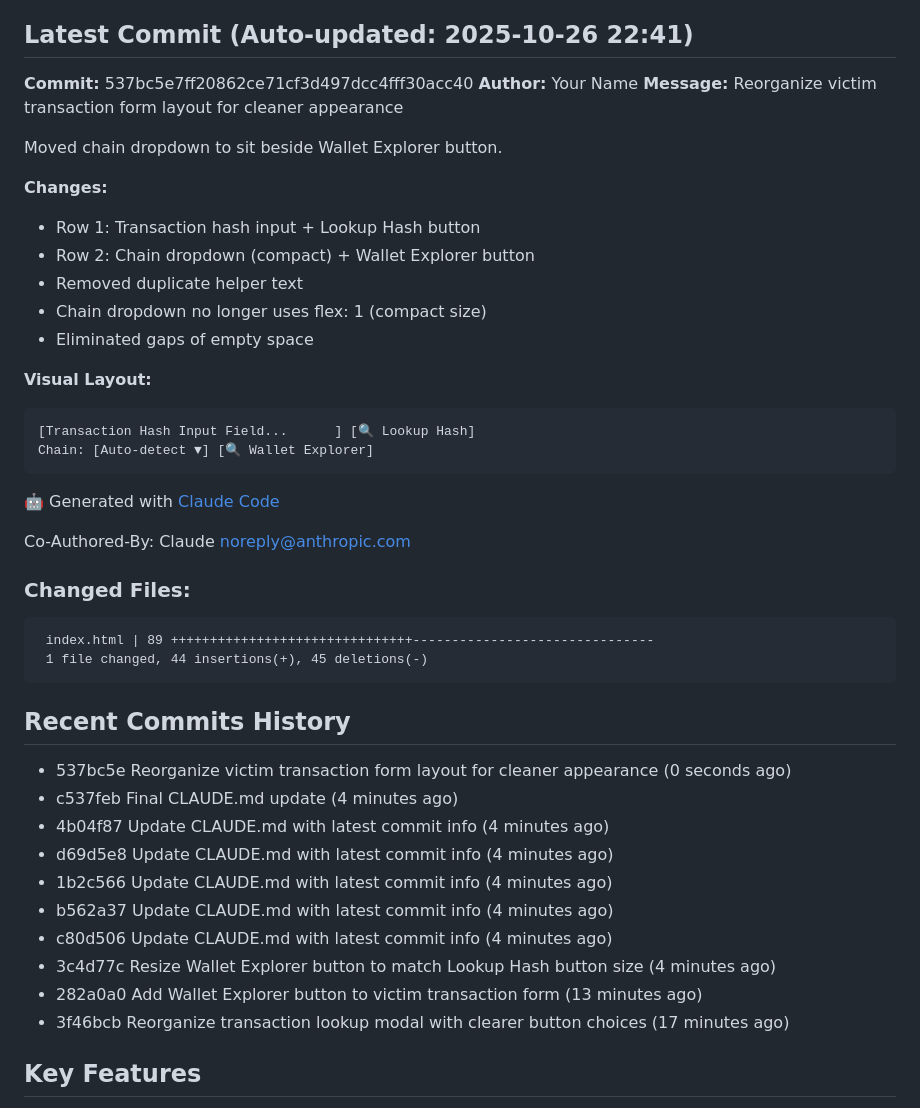
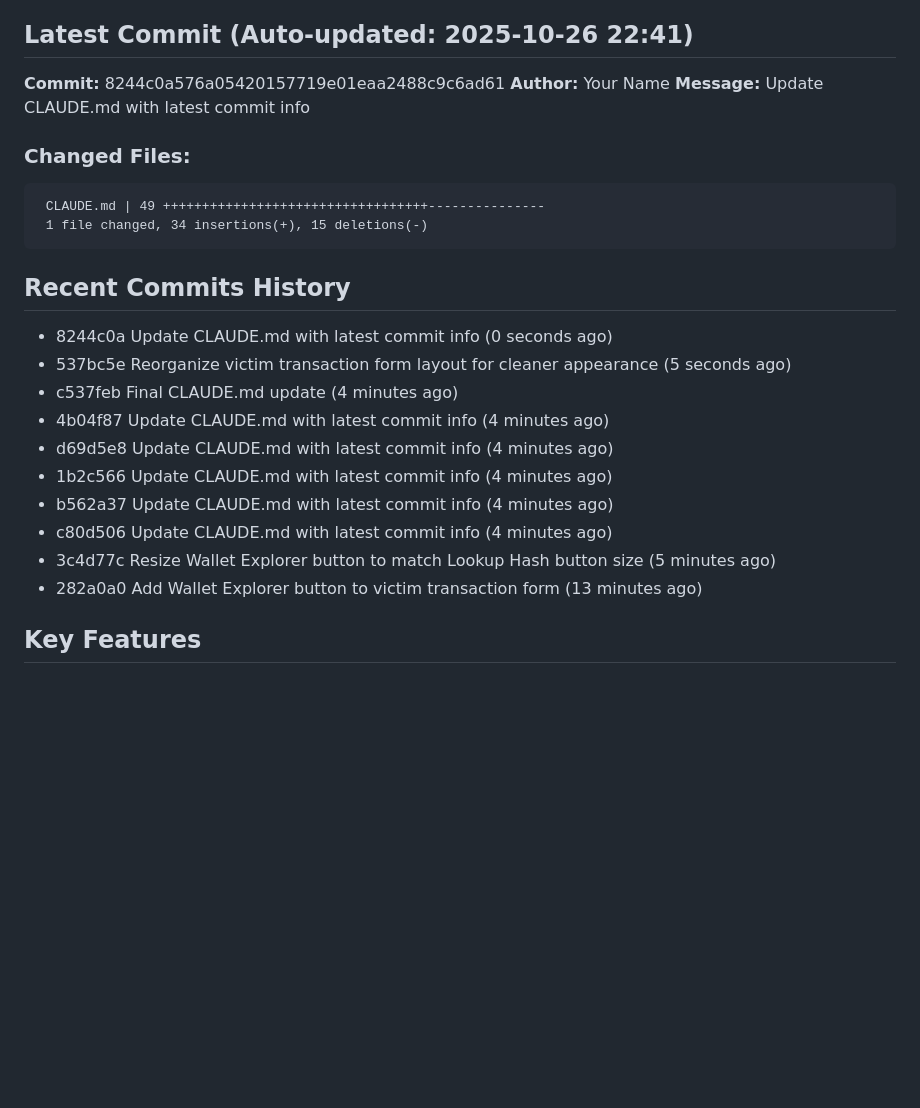
Before and after one commit to JGooseK41/batsTool, a Markdown page: CLAUDE.md, the part around the change. GitHub-like rendering; blank space fills up the shorter version.

````diff
--- a/CLAUDE.md
+++ b/CLAUDE.md
@@ -5,47 +5,28 @@ B.A.T.S. (Block Audit Tracing Standard) is a blockchain investigation tool for t
 
 ## Latest Commit (Auto-updated: 2025-10-26 22:41)
 
-**Commit:** 537bc5e7ff20862ce71cf3d497dcc4fff30acc40
+**Commit:** 8244c0a576a05420157719e01eaa2488c9c6ad61
 **Author:** Your Name
-**Message:** Reorganize victim transaction form layout for cleaner appearance
-
-Moved chain dropdown to sit beside Wallet Explorer button.
-
-**Changes:**
-- Row 1: Transaction hash input + Lookup Hash button
-- Row 2: Chain dropdown (compact) + Wallet Explorer button
-- Removed duplicate helper text
-- Chain dropdown no longer uses flex: 1 (compact size)
-- Eliminated gaps of empty space
-
-**Visual Layout:**
-```
-[Transaction Hash Input Field...      ] [🔍 Lookup Hash]
-Chain: [Auto-detect ▼] [🔍 Wallet Explorer]
-```
-
-🤖 Generated with [Claude Code](https://claude.com/claude-code)
-
-Co-Authored-By: Claude <noreply@anthropic.com>
+**Message:** Update CLAUDE.md with latest commit info
 
 ### Changed Files:
 ```
- index.html | 89 +++++++++++++++++++++++++++++++-------------------------------
- 1 file changed, 44 insertions(+), 45 deletions(-)
+ CLAUDE.md | 49 ++++++++++++++++++++++++++++++++++---------------
+ 1 file changed, 34 insertions(+), 15 deletions(-)
 ```
 
 ## Recent Commits History
 
-- 537bc5e Reorganize victim transaction form layout for cleaner appearance (0 seconds ago)
+- 8244c0a Update CLAUDE.md with latest commit info (0 seconds ago)
+- 537bc5e Reorganize victim transaction form layout for cleaner appearance (5 seconds ago)
 - c537feb Final CLAUDE.md update (4 minutes ago)
 - 4b04f87 Update CLAUDE.md with latest commit info (4 minutes ago)
 - d69d5e8 Update CLAUDE.md with latest commit info (4 minutes ago)
 - 1b2c566 Update CLAUDE.md with latest commit info (4 minutes ago)
 - b562a37 Update CLAUDE.md with latest commit info (4 minutes ago)
 - c80d506 Update CLAUDE.md with latest commit info (4 minutes ago)
-- 3c4d77c Resize Wallet Explorer button to match Lookup Hash button size (4 minutes ago)
+- 3c4d77c Resize Wallet Explorer button to match Lookup Hash button size (5 minutes ago)
 - 282a0a0 Add Wallet Explorer button to victim transaction form (13 minutes ago)
-- 3f46bcb Reorganize transaction lookup modal with clearer button choices (17 minutes ago)
 
 ## Key Features
 
````
